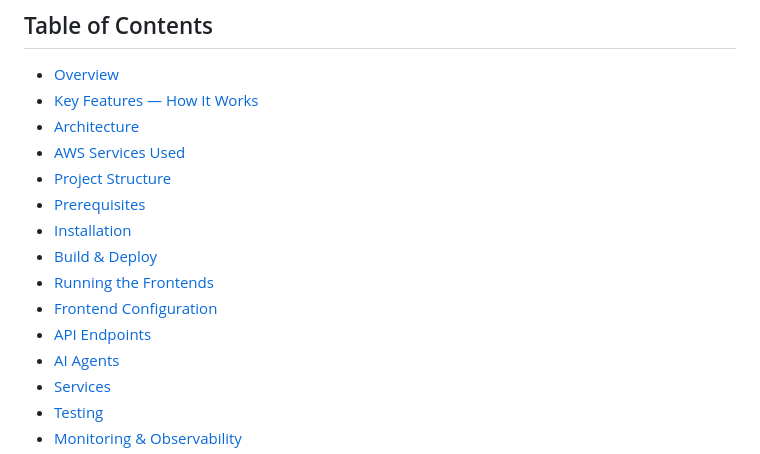
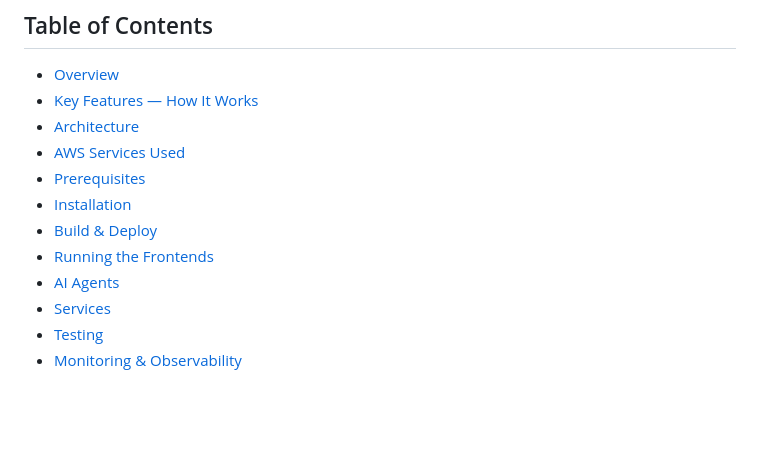
Before and after one commit to DeepikaSidda/NovaSupport, a Markdown page: README.md, the part around the change. GitHub-like rendering; blank space fills up the shorter version.

```diff
--- a/README.md
+++ b/README.md
@@ -12,13 +12,10 @@ An intelligent, fully serverless support ticket system built on AWS that leverag
 - [Key Features — How It Works](#key-features--how-it-works-simple-explanation)
 - [Architecture](#architecture)
 - [AWS Services Used](#aws-services-used)
-- [Project Structure](#project-structure)
 - [Prerequisites](#prerequisites)
 - [Installation](#installation)
 - [Build & Deploy](#build--deploy)
 - [Running the Frontends](#running-the-frontends)
-- [Frontend Configuration](#frontend-configuration)
-- [API Endpoints](#api-endpoints)
 - [AI Agents](#ai-agents)
 - [Services](#services)
 - [Testing](#testing)
```
